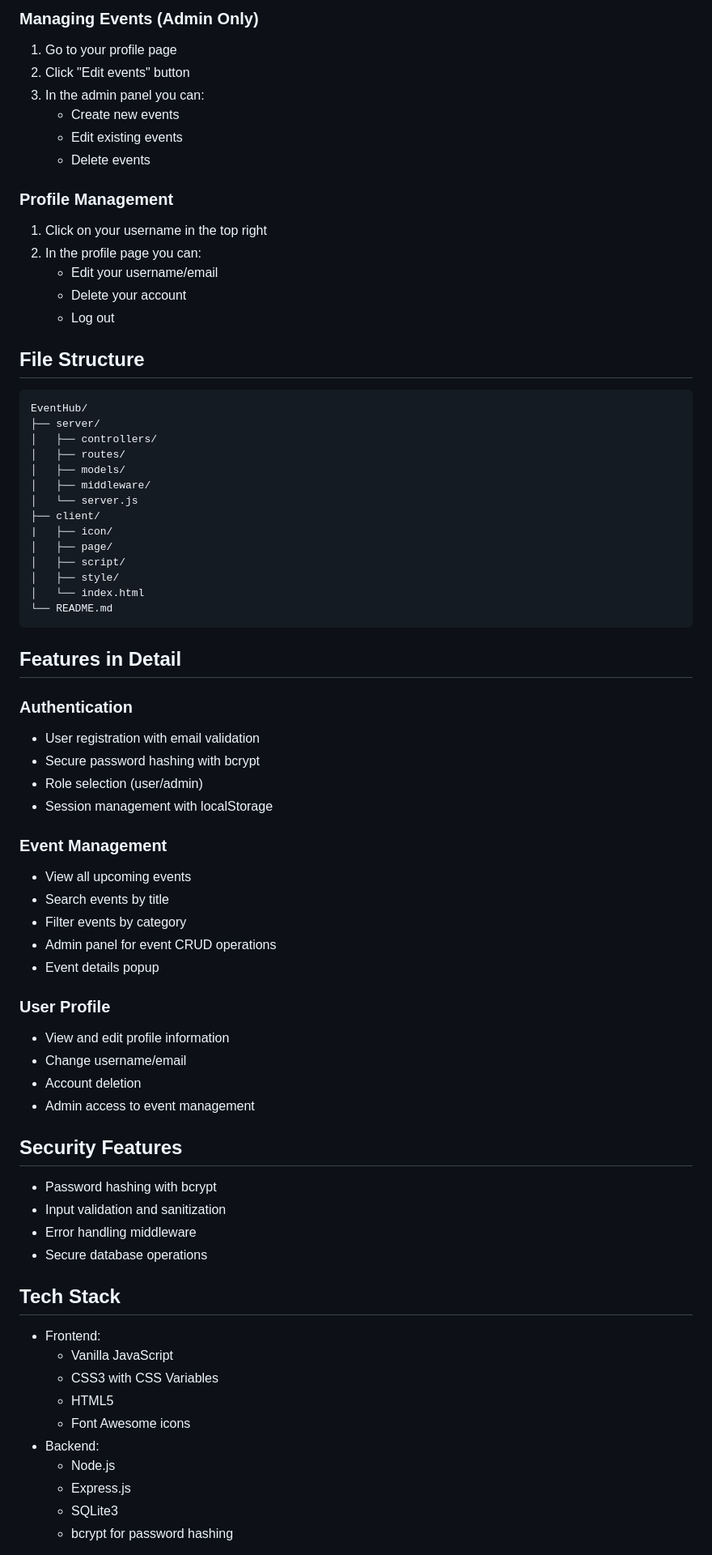
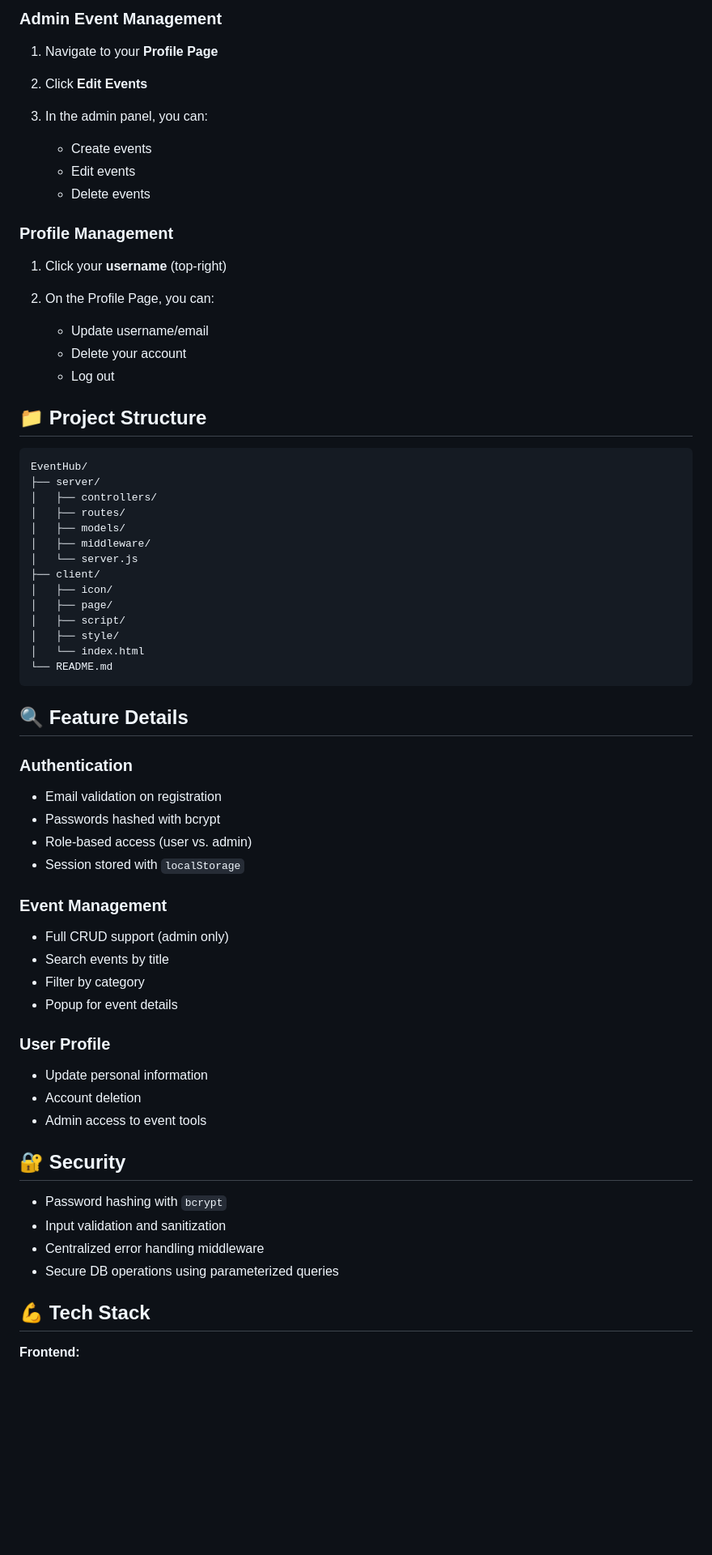
Before and after one commit to Sba3iDev/EventHub, a Markdown page: README.md, the part around the change printed below. Shown: that part at 81% size. Rendered like a GitHub page; blank space fills up the shorter version.

````diff
--- a/README.md
+++ b/README.md
@@ -78,22 +82,24 @@ The server will run on http://localhost:3000
 
-### Managing Events (Admin Only)
+### Admin Event Management
 
-1. Go to your profile page
-2. Click "Edit events" button
-3. In the admin panel you can:
-    - Create new events
-    - Edit existing events
+1. Navigate to your **Profile Page**
+2. Click **Edit Events**
+3. In the admin panel, you can:
+
+    - Create events
+    - Edit events
     - Delete events
 
 ### Profile Management
 
-1. Click on your username in the top right
-2. In the profile page you can:
-    - Edit your username/email
+1. Click your **username** (top-right)
+2. On the Profile Page, you can:
+
+    - Update username/email
     - Delete your account
     - Log out
 
-## File Structure
+## 📁 Project Structure
 
 ```
 EventHub/
@@ -104,7 +110,7 @@ EventHub/
 │   ├── middleware/
 │   └── server.js
 ├── client/
-|   ├── icon/
+│   ├── icon/
 │   ├── page/
 │   ├── script/
 │   ├── style/
@@ -112,47 +118,36 @@ EventHub/
 └── README.md
 ```
 
-## Features in Detail
+## 🔍 Feature Details
 
 ### Authentication
 
--   User registration with email validation
--   Secure password hashing with bcrypt
--   Role selection (user/admin)
--   Session management with localStorage
+-   Email validation on registration
+-   Passwords hashed with bcrypt
+-   Role-based access (user vs. admin)
+-   Session stored with `localStorage`
 
 ### Event Management
 
--   View all upcoming events
+-   Full CRUD support (admin only)
 -   Search events by title
--   Filter events by category
--   Admin panel for event CRUD operations
--   Event details popup
+-   Filter by category
+-   Popup for event details
 
 ### User Profile
 
--   View and edit profile information
--   Change username/email
+-   Update personal information
 -   Account deletion
--   Admin access to event management
+-   Admin access to event tools
 
-## Security Features
+## 🔐 Security
 
--   Password hashing with bcrypt
+-   Password hashing with `bcrypt`
 -   Input validation and sanitization
--   Error handling middleware
--   Secure database operations
+-   Centralized error handling middleware
+-   Secure DB operations using parameterized queries
 
-## Tech Stack
+## 💪 Tech Stack
 
--   Frontend:
-    -   Vanilla JavaScript
-    -   CSS3 with CSS Variables
-    -   HTML5
-    -   Font Awesome icons
--   Backend:
-    -   Node.js
-    -   Express.js
-    -   SQLite3
-    -   bcrypt for password hashing
+**Frontend:**
 
````
Also changed, not shown: other parts of README.md (+49 -33 lines).
